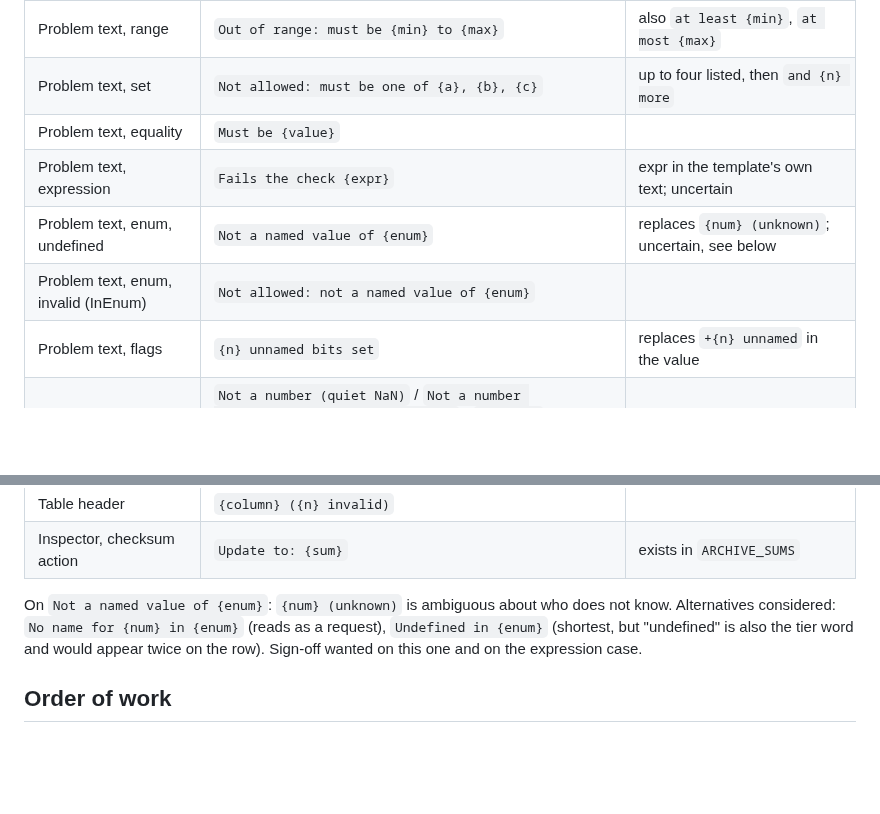
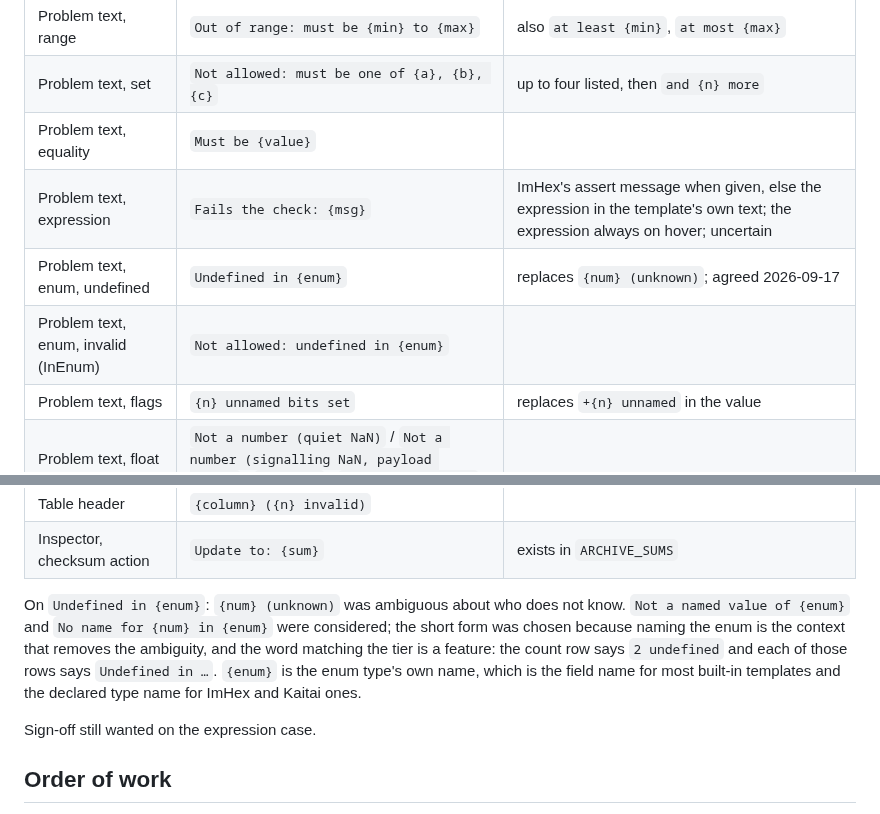
Before and after one commit to pengowray/qubero, a Markdown page: docs/DESIGN-wrong-values.md, 2 parts joined by grey strips. GitHub-like rendering; blank space fills up the shorter version.

Commit message:
Wrong values note: settle the undefined enum wording on "Undefined in {enum}"

```diff
--- a/docs/DESIGN-wrong-values.md
+++ b/docs/DESIGN-wrong-values.md
@@ -300,9 +300,9 @@ State first, then cause, matching `Not checked · why`.
 | Problem text, range | `Out of range: must be {min} to {max}` | also `at least {min}`, `at most {max}` |
 | Problem text, set | `Not allowed: must be one of {a}, {b}, {c}` | up to four listed, then `and {n} more` |
 | Problem text, equality | `Must be {value}` | |
-| Problem text, expression | `Fails the check {expr}` | expr in the template's own text; uncertain |
-| Problem text, enum, undefined | `Not a named value of {enum}` | replaces `{num} (unknown)`; uncertain, see below |
-| Problem text, enum, invalid (InEnum) | `Not allowed: not a named value of {enum}` | |
+| Problem text, expression | `Fails the check: {msg}` | ImHex's assert message when given, else the expression in the template's own text; the expression always on hover; uncertain |
+| Problem text, enum, undefined | `Undefined in {enum}` | replaces `{num} (unknown)`; agreed 2026-09-17 |
+| Problem text, enum, invalid (InEnum) | `Not allowed: undefined in {enum}` | |
 | Problem text, flags | `{n} unnamed bits set` | replaces `+{n} unnamed` in the value |
 | Problem text, float | `Not a number (quiet NaN)` / `Not a number (signalling NaN, payload 0x{p})` / `Infinity` / `Negative infinity` | |
 | Problem text, float, invalid (Finite) | `Not allowed: not a number` etc. | |
@@ -312,11 +312,15 @@ State first, then cause, matching `Not checked · why`.
 | Table header | `{column} ({n} invalid)` | |
 | Inspector, checksum action | `Update to: {sum}` | exists in `ARCHIVE_SUMS` |
 
-On `Not a named value of {enum}`: `{num} (unknown)` is ambiguous about who
-does not know. Alternatives considered: `No name for {num} in {enum}`
-(reads as a request), `Undefined in {enum}` (shortest, but "undefined" is
-also the tier word and would appear twice on the row). Sign-off wanted on
-this one and on the expression case.
+On `Undefined in {enum}`: `{num} (unknown)` was ambiguous about who does not
+know. `Not a named value of {enum}` and `No name for {num} in {enum}` were
+considered; the short form was chosen because naming the enum is the context
+that removes the ambiguity, and the word matching the tier is a feature: the
+count row says `2 undefined` and each of those rows says `Undefined in …`.
+`{enum}` is the enum type's own name, which is the field name for most
+built-in templates and the declared type name for ImHex and Kaitai ones.
+
+Sign-off still wanted on the expression case.
 
 ## Order of work
 
```
